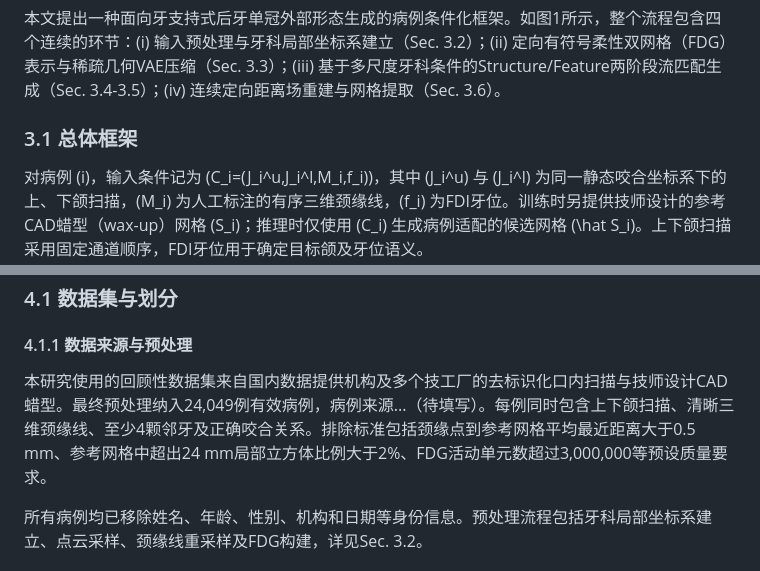
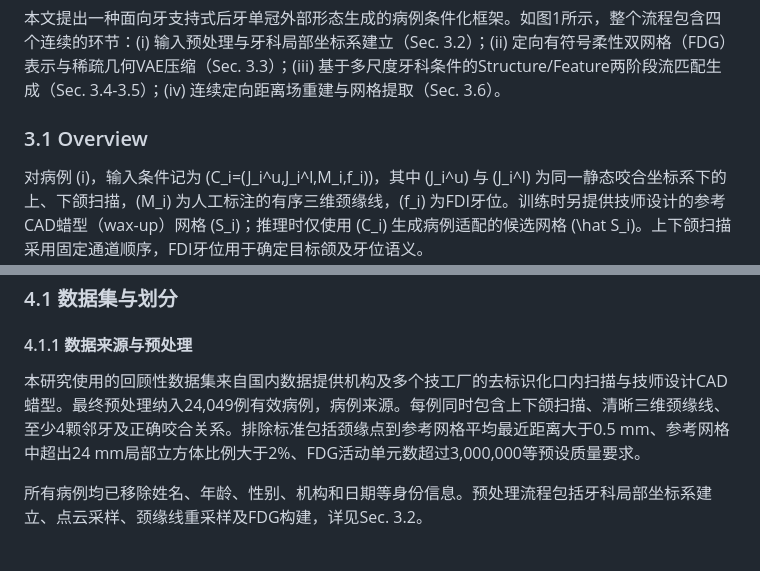
Before and after one commit to jellyDL/CrownGenerate, a Markdown page: manuscript/manuscript_zh_v0.1.md, 2 parts joined by grey strips. Drawn GitHub-style.

```diff
--- a/manuscript/manuscript_zh_v0.1.md
+++ b/manuscript/manuscript_zh_v0.1.md
@@ -56,7 +56,7 @@
 
 本文提出一种面向牙支持式后牙单冠外部形态生成的病例条件化框架。如图1所示，整个流程包含四个连续的环节：(i) 输入预处理与牙科局部坐标系建立（Sec. 3.2）；(ii) 定向有符号柔性双网格（FDG）表示与稀疏几何VAE压缩（Sec. 3.3）；(iii) 基于多尺度牙科条件的Structure/Feature两阶段流匹配生成（Sec. 3.4-3.5）；(iv) 连续定向距离场重建与网格提取（Sec. 3.6）。
 
-### 3.1 总体框架
+### 3.1 Overview
 
 对病例 \(i\)，输入条件记为 \(C_i=(J_i^u,J_i^l,M_i,f_i)\)，其中 \(J_i^u\) 与 \(J_i^l\) 为同一静态咬合坐标系下的上、下颌扫描，\(M_i\) 为人工标注的有序三维颈缘线，\(f_i\) 为FDI牙位。训练时另提供技师设计的参考CAD蜡型（wax-up）网格 \(S_i\)；推理时仅使用 \(C_i\) 生成病例适配的候选网格 \(\hat S_i\)。上下颌扫描采用固定通道顺序，FDI牙位用于确定目标颌及牙位语义。
 
@@ -228,7 +235,7 @@ Feature阶段采用随机偏移的分层均匀时间采样，即 \(t_i=[u+(i-1)/
 
 #### 4.1.1 数据来源与预处理
 
-本研究使用的回顾性数据集来自国内数据提供机构及多个技工厂的去标识化口内扫描与技师设计CAD蜡型。最终预处理纳入24,049例有效病例，病例来源...（待填写）。每例同时包含上下颌扫描、清晰三维颈缘线、至少4颗邻牙及正确咬合关系。排除标准包括颈缘点到参考网格平均最近距离大于0.5 mm、参考网格中超出24 mm局部立方体比例大于2%、FDG活动单元数超过3,000,000等预设质量要求。
+本研究使用的回顾性数据集来自国内数据提供机构及多个技工厂的去标识化口内扫描与技师设计CAD蜡型。最终预处理纳入24,049例有效病例，病例来源。每例同时包含上下颌扫描、清晰三维颈缘线、至少4颗邻牙及正确咬合关系。排除标准包括颈缘点到参考网格平均最近距离大于0.5 mm、参考网格中超出24 mm局部立方体比例大于2%、FDG活动单元数超过3,000,000等预设质量要求。
 
 所有病例均已移除姓名、年龄、性别、机构和日期等身份信息。预处理流程包括牙科局部坐标系建立、点云采样、颈缘线重采样及FDG构建，详见Sec. 3.2。
 
```
Also changed, not shown: other parts of manuscript/manuscript_zh_v0.1.md (+8 -1 lines).
